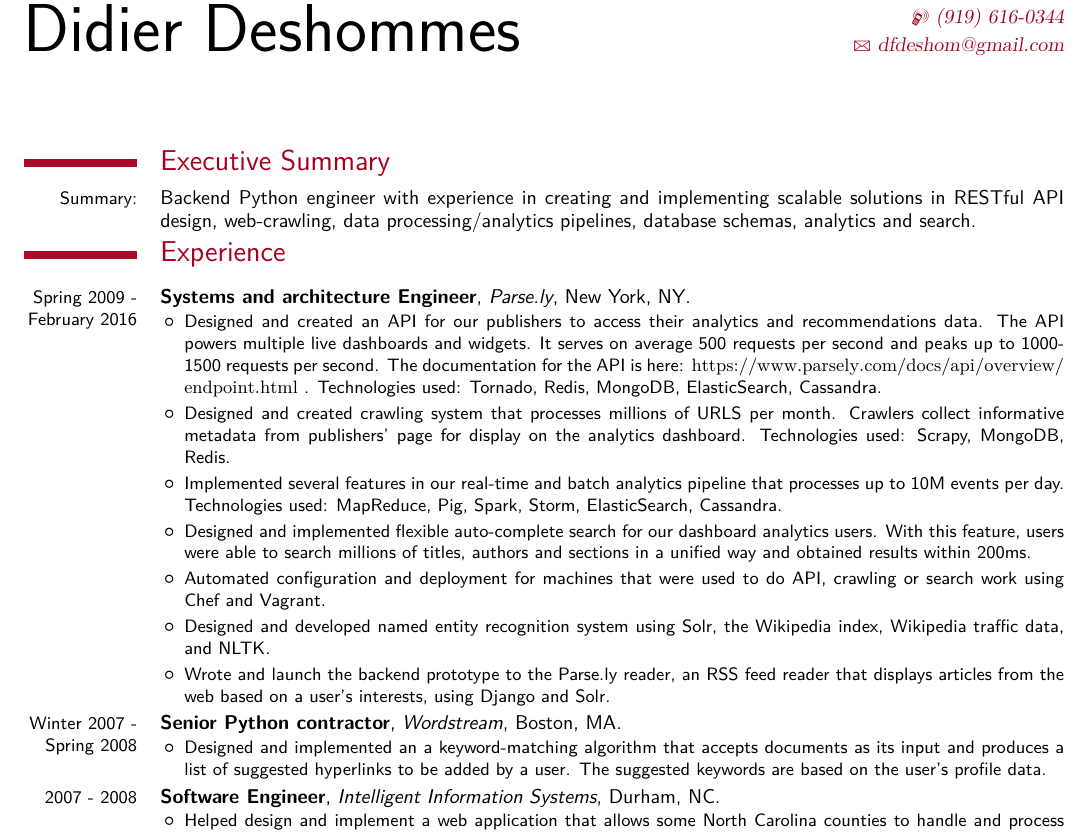
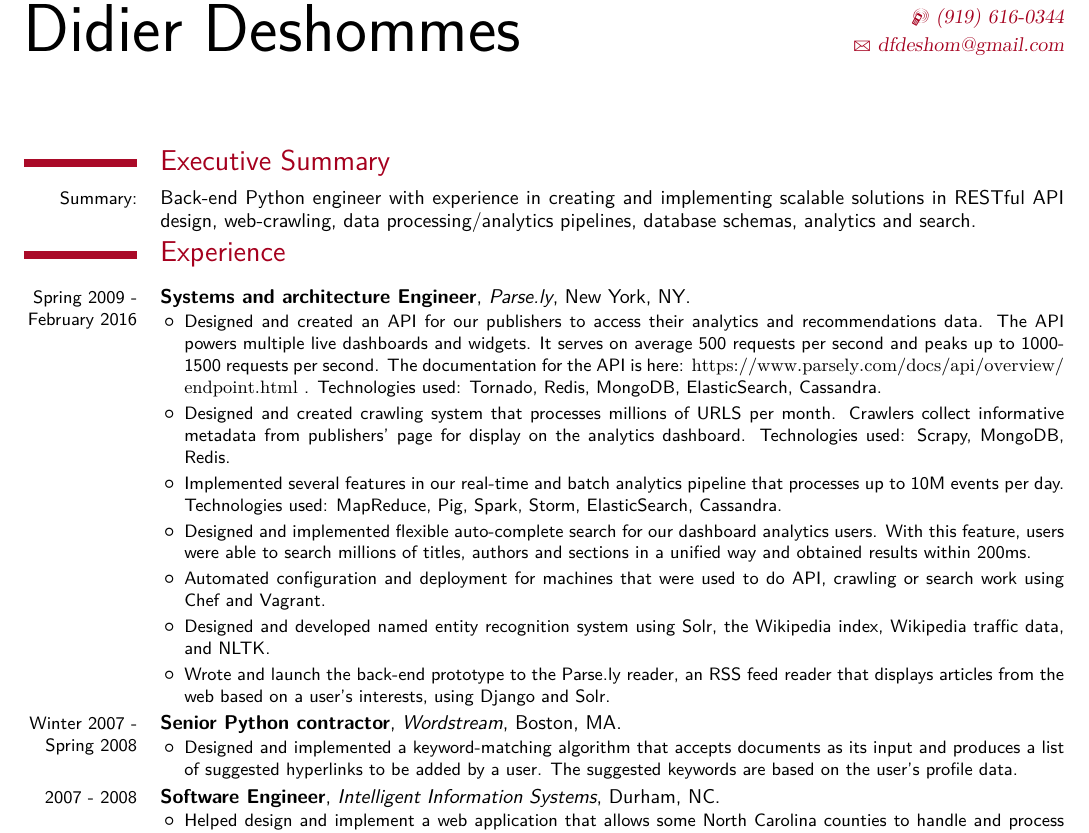
Before and after one commit to dfdeshom/resume, a LaTeX CV (dfdeshom-resume.tex): part of the page, cut so that both start at the same text. Compiled offline with XeLaTeX; a missing font is replaced by an installed copy or a similar font.

Commit message:
more spelling

```diff
--- a/dfdeshom-resume.tex
+++ b/dfdeshom-resume.tex
@@ -51,7 +51,7 @@
 \maketitle
 
 \section{Executive Summary}
-  \cvline{Summary:}{Backend Python engineer with experience in creating
+  \cvline{Summary:}{Back-end Python engineer with experience in creating
     and implementing scalable solutions in RESTful
     API design, web-crawling, data processing/analytics pipelines, database schemas, analytics and search.}
 \section{Experience}
@@ -80,7 +80,7 @@
           and Vagrant.
         \item Designed and developed named entity recognition system using Solr,
           the Wikipedia index, Wikipedia traffic data, and NLTK.
-        \item Wrote and launch the backend prototype to the Parse.ly
+        \item Wrote and launch the back-end prototype to the Parse.ly
           reader, an RSS feed reader that displays articles from the
           web based on a user's interests, using Django and Solr.
       \end{itemize}
@@ -88,7 +88,7 @@
   \cventry{Winter 2007 - Spring 2008}{Senior Python
     contractor}{Wordstream}{Boston, MA}{}{
     \begin{itemize}
-      \item Designed and implemented an a keyword-matching algorithm
+      \item Designed and implemented a keyword-matching algorithm
         that accepts documents as its input and produces a list of
         suggested hyperlinks to be added by a user. The suggested
         keywords are based on the user's profile data.
```
Also changed, not shown: dfdeshom-resume.pdf.
